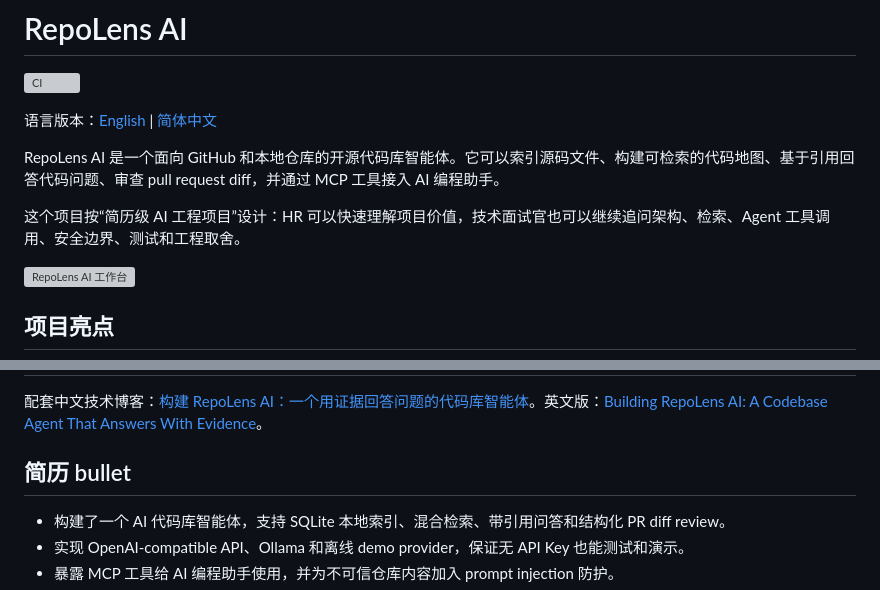
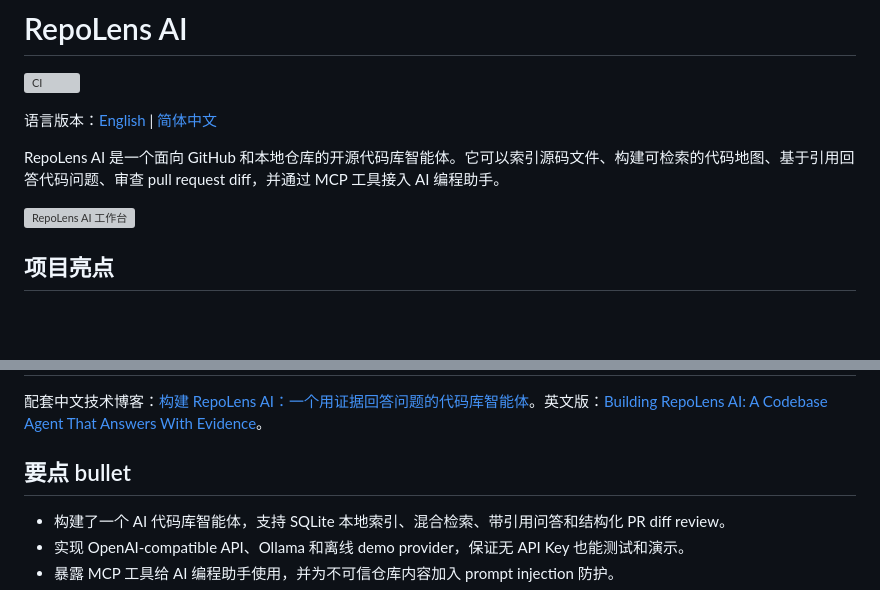
Before and after one commit to ZiruiWang2021/repo-lens-ai, a Markdown page: README.zh-CN.md, 2 parts joined by grey strips. Drawn GitHub-style; blank space fills up the shorter version; grey boxes are pictures that could not be loaded.

```diff
--- a/README.zh-CN.md
+++ b/README.zh-CN.md
@@ -6,7 +6,6 @@
 
 RepoLens AI 是一个面向 GitHub 和本地仓库的开源代码库智能体。它可以索引源码文件、构建可检索的代码地图、基于引用回答代码问题、审查 pull request diff，并通过 MCP 工具接入 AI 编程助手。
 
-这个项目按“简历级 AI 工程项目”设计：HR 可以快速理解项目价值，技术面试官也可以继续追问架构、检索、Agent 工具调用、安全边界、测试和工程取舍。
 
 ![RepoLens AI 工作台](docs/assets/repolens-workbench.svg)
 
@@ -305,7 +304,7 @@ GitHub Actions 会在 push 到 `main` 和 pull request 时运行同样检查：
 
 配套中文技术博客：[构建 RepoLens AI：一个用证据回答问题的代码库智能体](docs/TECHNICAL_BLOG.zh-CN.md)。英文版：[Building RepoLens AI: A Codebase Agent That Answers With Evidence](docs/TECHNICAL_BLOG.md)。
 
-## 简历 bullet
+## 要点 bullet
 
 - 构建了一个 AI 代码库智能体，支持 SQLite 本地索引、混合检索、带引用问答和结构化 PR diff review。
 - 实现 OpenAI-compatible API、Ollama 和离线 demo provider，保证无 API Key 也能测试和演示。
```
